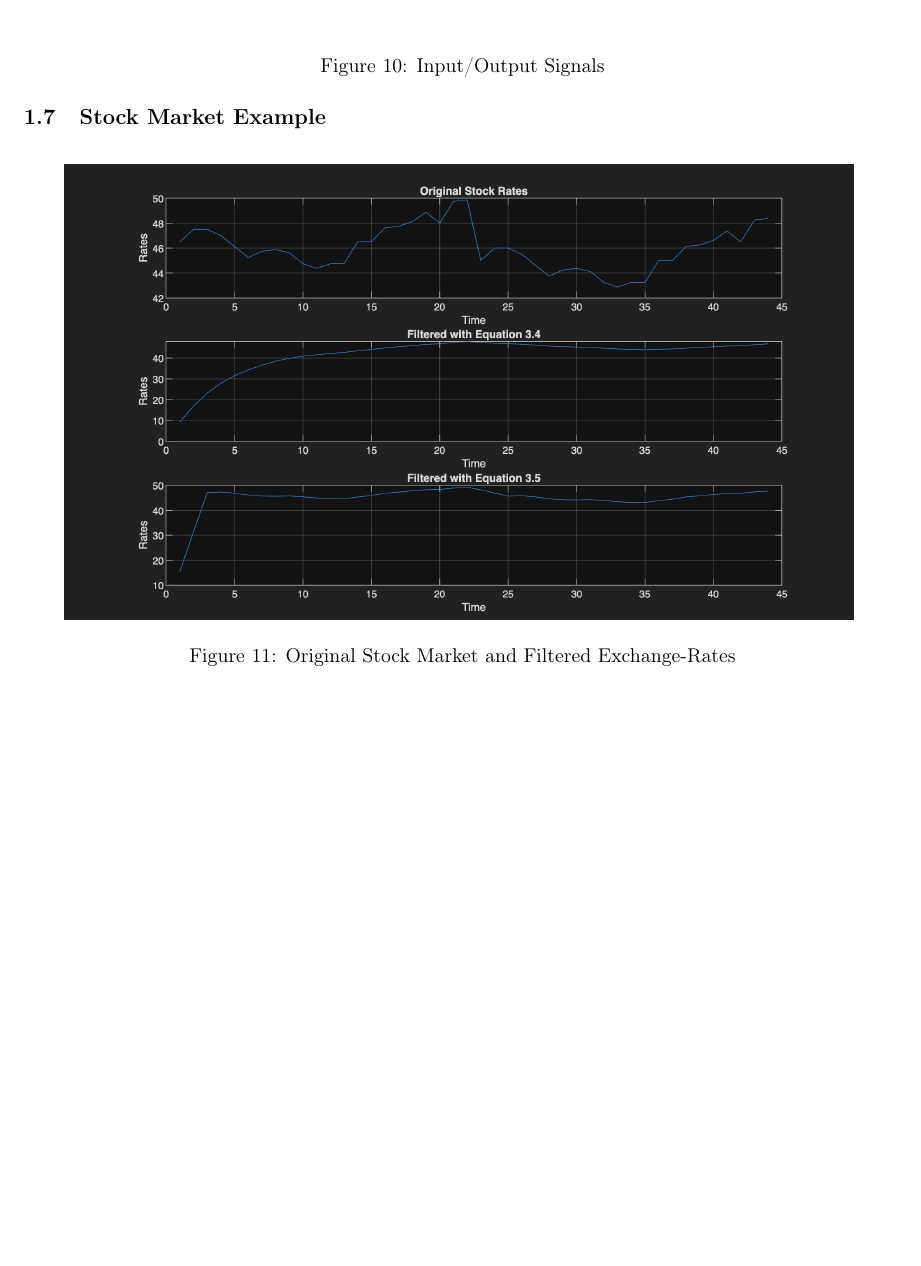
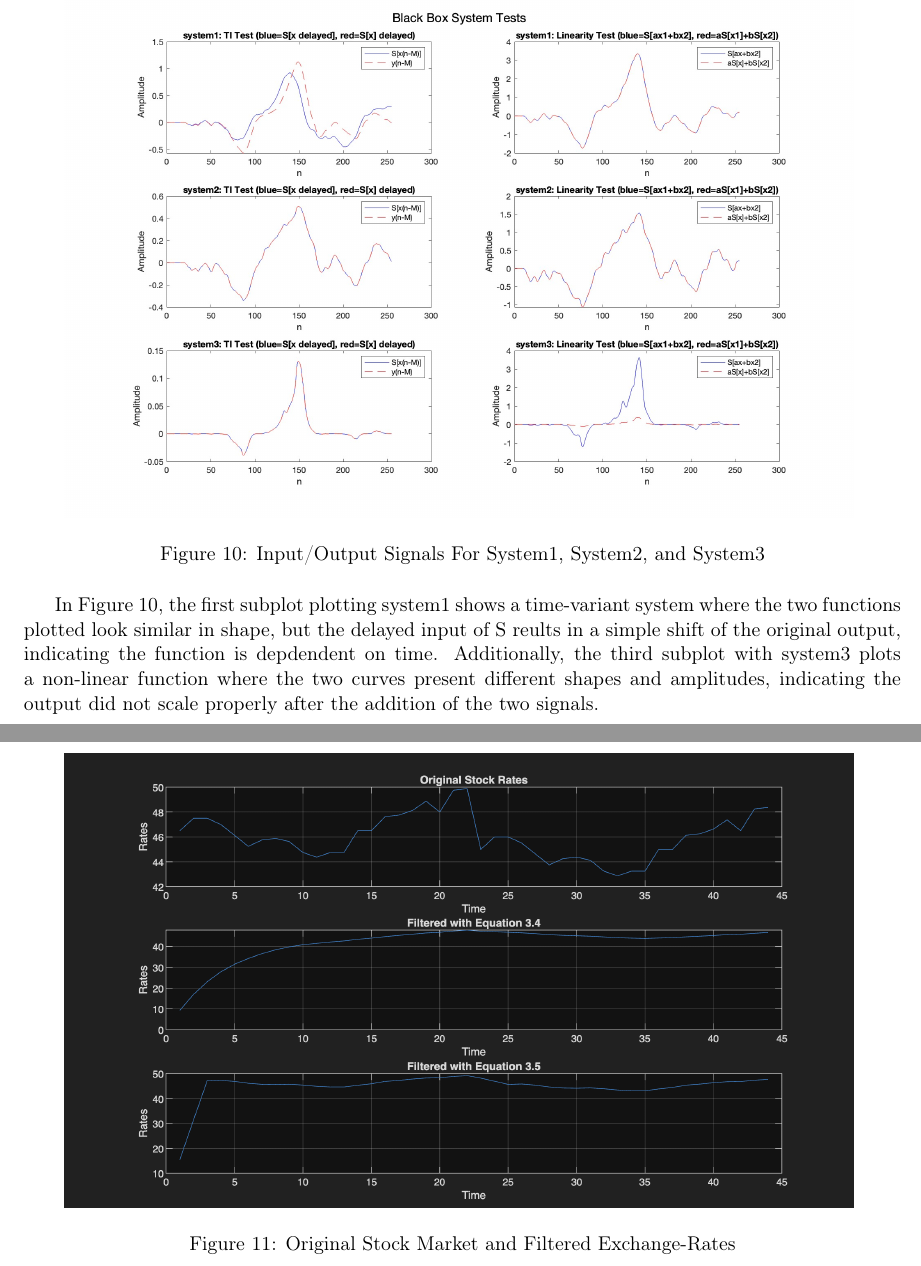
Before and after one commit to donovan-crowley/ECSE313_Group16, a LaTeX document (Lab2/lab_report.tex): part of page 8 of 9 before the commit and two parts of pages 8 and 9 of 9 after it, the two joined at a grey line, cut at the place of the change, the shorter picture padded with empty space. Compiled offline with pdfLaTeX.

Commit message:
finished 3.7

```diff
--- a/Lab2/lab_report.tex
+++ b/Lab2/lab_report.tex
@@ -230,9 +230,10 @@ Moreover, lower frequency signal's properties are preserved and are played in th
 \begin{figure}[H]
     \centering
     \includegraphics[width=0.9\textwidth]{plots.jpg}
-    \caption{Input/Output Signals}
+    \caption{Input/Output Signals For System1, System2, and System3}
 \end{figure}
-
+In Figure 10, the first subplot plotting system1 shows a time-variant system where the two functions plotted look similar in shape, but the delayed input of S reults in a simple shift of the original output, indicating the function is depdendent on time.
+Additionally, the third subplot with system3 plots a non-linear function where the two curves present different shapes and amplitudes, indicating the output did not scale properly after the addition of the two signals.
 
 % 3.8
 \subsection{Stock Market Example}
```
Also changed, not shown: Lab2/lab_report.pdf, 5 other files.
